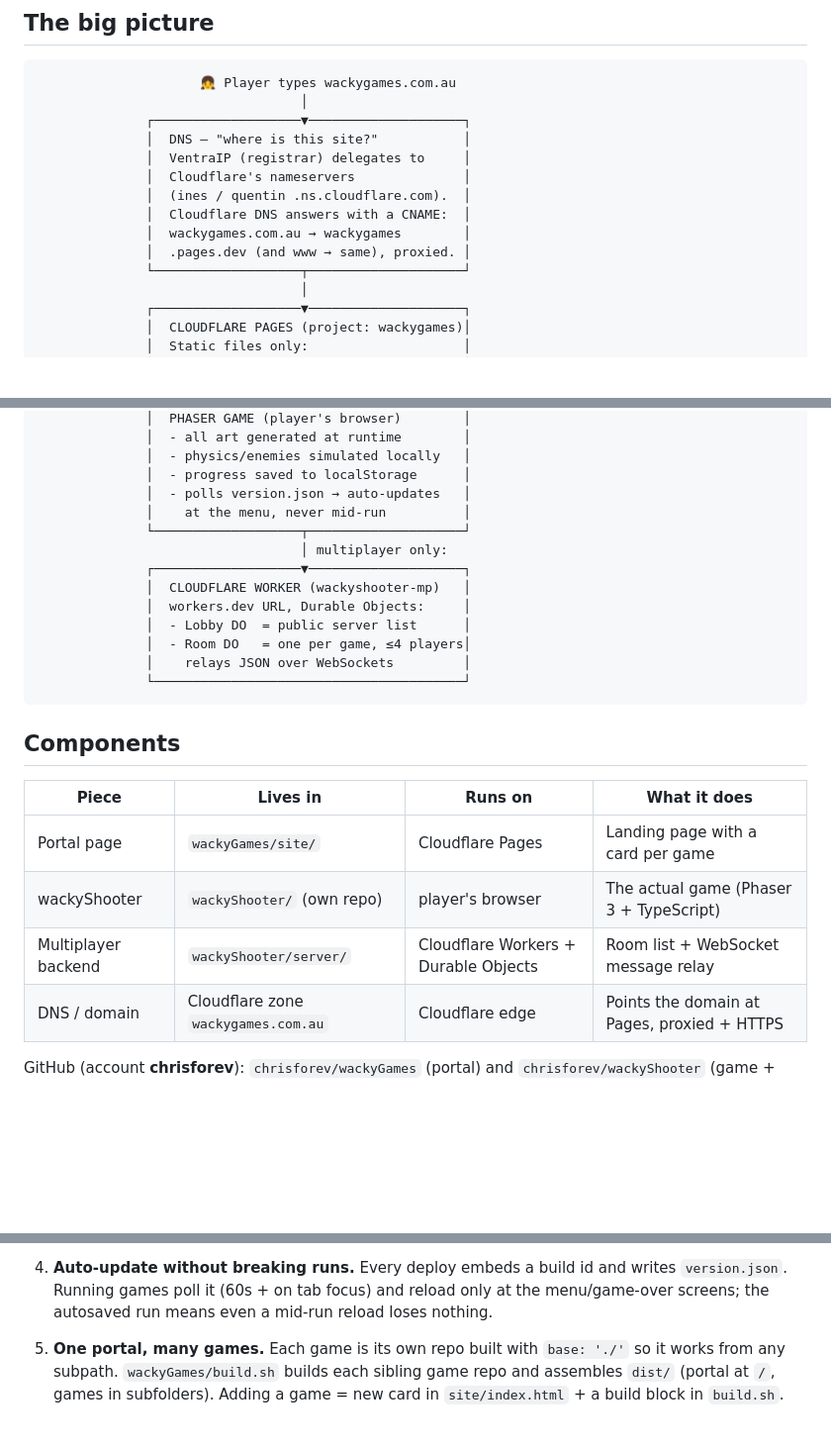
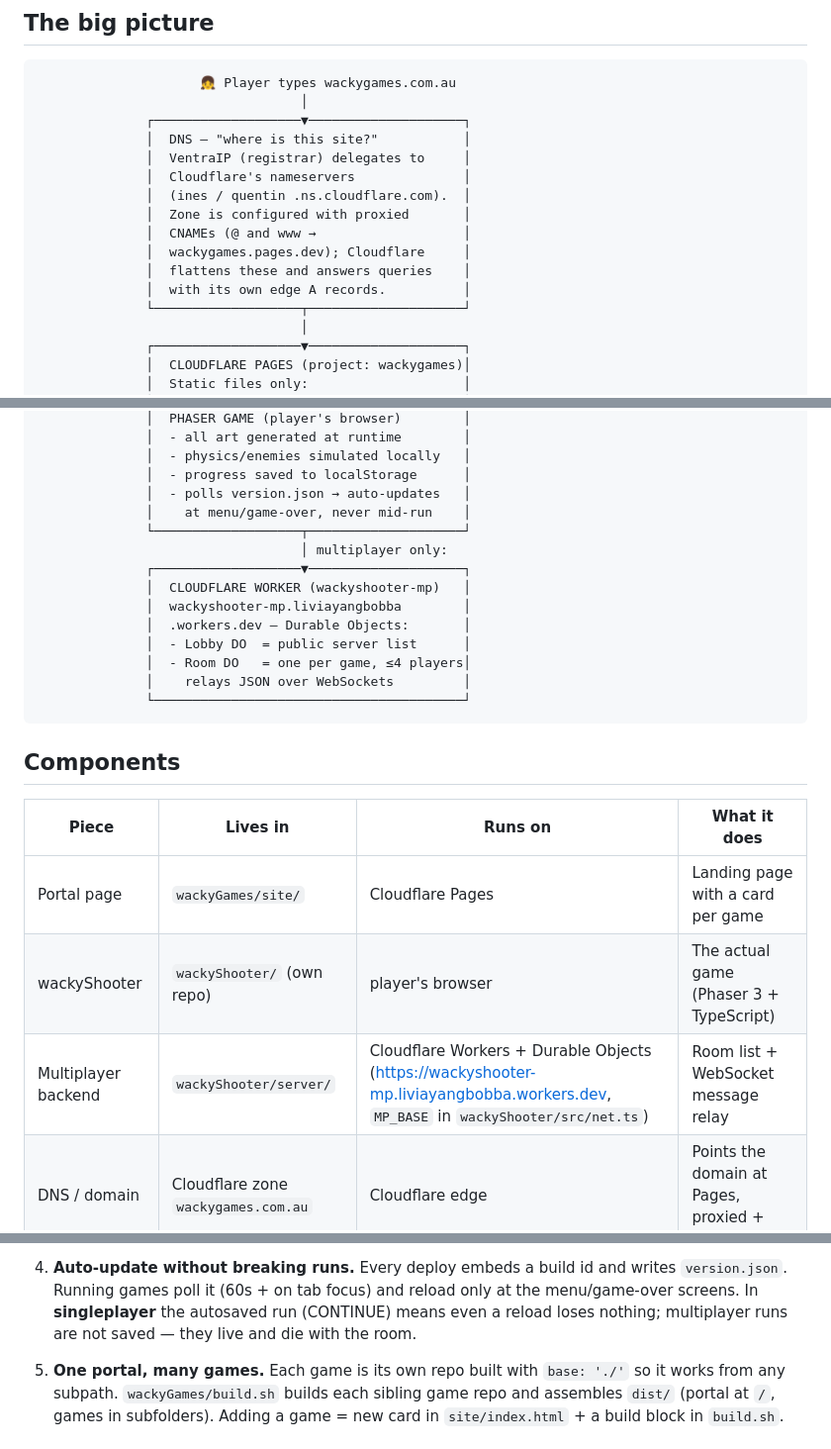
Before and after one commit to chrisforev/wackyGames, a Markdown page: docs/ARCHITECTURE.md, 3 parts joined by grey strips. Shown at 99% size. Rendered like a GitHub page; blank space fills up the shorter version.

Commit message:
docs: fix review findings in architecture doc
- DNS section: proxied CNAMEs are flattened to edge A records (not
  answered as CNAME)
- Diagram: auto-update triggers at menu/game-over, matching main.ts
- Qualify autosave/CONTINUE as singleplayer-only
- Spell out the multiplayer Worker's full URL in diagram + table

Reviewed against code and live infrastructure: 92 -> 100.

Co-Authored-By: Claude Opus 4.8 (1M context) <noreply@anthropic.com>

```diff
--- a/docs/ARCHITECTURE.md
+++ b/docs/ARCHITECTURE.md
@@ -12,9 +12,11 @@ How all the pieces of https://wackygames.com.au fit together.
               │  VentraIP (registrar) delegates to     │
               │  Cloudflare's nameservers              │
               │  (ines / quentin .ns.cloudflare.com).  │
-              │  Cloudflare DNS answers with a CNAME:  │
-              │  wackygames.com.au → wackygames        │
-              │  .pages.dev (and www → same), proxied. │
+              │  Zone is configured with proxied       │
+              │  CNAMEs (@ and www →                   │
+              │  wackygames.pages.dev); Cloudflare     │
+              │  flattens these and answers queries    │
+              │  with its own edge A records.          │
               └───────────────────┬────────────────────┘
                                   │
               ┌───────────────────▼────────────────────┐
@@ -33,12 +35,13 @@ How all the pieces of https://wackygames.com.au fit together.
               │  - physics/enemies simulated locally   │
               │  - progress saved to localStorage      │
               │  - polls version.json → auto-updates   │
-              │    at the menu, never mid-run          │
+              │    at menu/game-over, never mid-run    │
               └───────────────────┬────────────────────┘
                                   │ multiplayer only:
               ┌───────────────────▼────────────────────┐
               │  CLOUDFLARE WORKER (wackyshooter-mp)   │
-              │  workers.dev URL, Durable Objects:     │
+              │  wackyshooter-mp.liviayangbobba        │
+              │  .workers.dev — Durable Objects:       │
               │  - Lobby DO  = public server list      │
               │  - Room DO   = one per game, ≤4 players│
               │    relays JSON over WebSockets         │
@@ -51,7 +54,7 @@ How all the pieces of https://wackygames.com.au fit together.
 |---|---|---|---|
 | Portal page | `wackyGames/site/` | Cloudflare Pages | Landing page with a card per game |
 | wackyShooter | `wackyShooter/` (own repo) | player's browser | The actual game (Phaser 3 + TypeScript) |
-| Multiplayer backend | `wackyShooter/server/` | Cloudflare Workers + Durable Objects | Room list + WebSocket message relay |
+| Multiplayer backend | `wackyShooter/server/` | Cloudflare Workers + Durable Objects (https://wackyshooter-mp.liviayangbobba.workers.dev, `MP_BASE` in `wackyShooter/src/net.ts`) | Room list + WebSocket message relay |
 | DNS / domain | Cloudflare zone `wackygames.com.au` | Cloudflare edge | Points the domain at Pages, proxied + HTTPS |
 
 GitHub (account **chrisforev**): `chrisforev/wackyGames` (portal) and
@@ -77,8 +80,9 @@ GitHub (account **chrisforev**): `chrisforev/wackyGames` (portal) and
 
 4. **Auto-update without breaking runs.** Every deploy embeds a build id and
    writes `version.json`. Running games poll it (60s + on tab focus) and
-   reload only at the menu/game-over screens; the autosaved run means even a
-   mid-run reload loses nothing.
+   reload only at the menu/game-over screens. In **singleplayer** the
+   autosaved run (CONTINUE) means even a reload loses nothing; multiplayer
+   runs are not saved — they live and die with the room.
 
 5. **One portal, many games.** Each game is its own repo built with
    `base: './'` so it works from any subpath. `wackyGames/build.sh` builds
```
